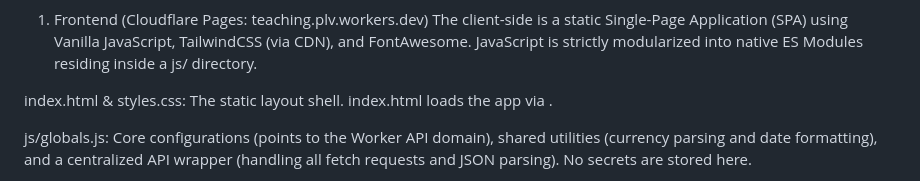
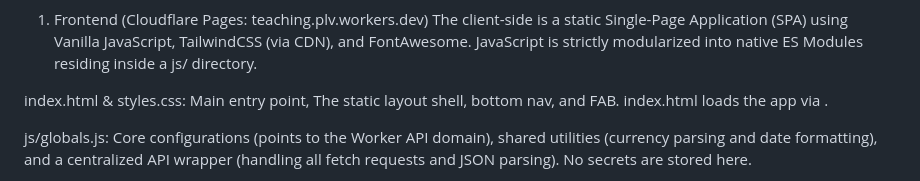
Before and after one commit to gcalacdayuniv/teaching, a Markdown page: README.md, the part around the change. GitHub-like rendering.

```diff
--- a/README.md
+++ b/README.md
@@ -7,7 +7,7 @@ The project relies on a highly modular, decoupled stack running entirely on Clou
 1. Frontend (Cloudflare Pages: teaching.plv.workers.dev)
 The client-side is a static Single-Page Application (SPA) using Vanilla JavaScript, TailwindCSS (via CDN), and FontAwesome. JavaScript is strictly modularized into native ES Modules residing inside a js/ directory.
 
-index.html & styles.css: The static layout shell. index.html loads the app via <script type="module" src="./js/app.js"></script>.
+index.html & styles.css: Main entry point, The static layout shell, bottom nav, and FAB. index.html loads the app via <script type="module" src="./js/app.js"></script>.
 
 js/globals.js: Core configurations (points to the Worker API domain), shared utilities (currency parsing and date formatting), and a centralized API wrapper (handling all fetch requests and JSON parsing). No secrets are stored here.
 
```
